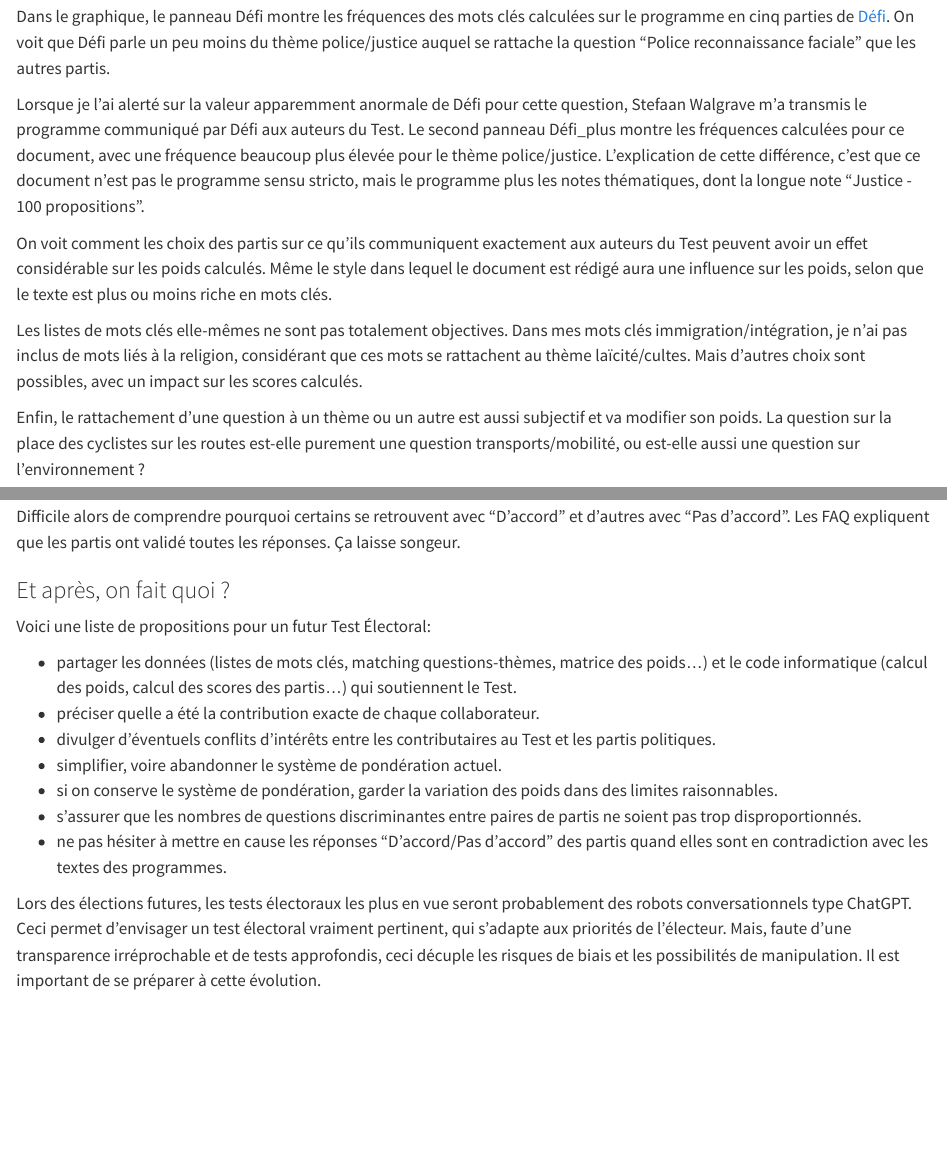
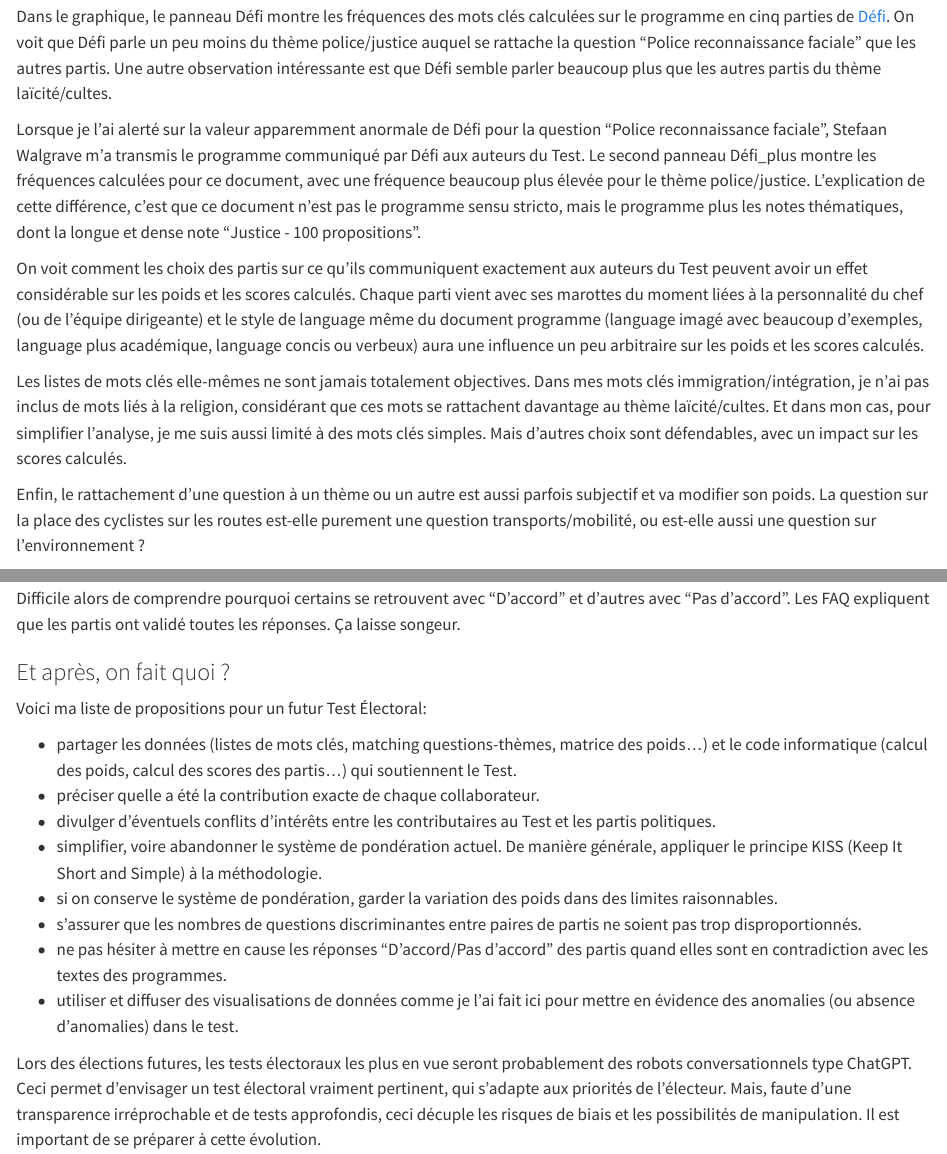
Before and after one commit to AlexIrrthum/test_electoral_2024, a Quarto document (test_electoral_2024_blogpost.qmd): the page in a window 1100 px wide, from 6770 px down, and a second part further down, joined at a grey line. Rendered offline with R 4.5, knitr and Pandoc in place of Quarto, with nearby package versions; some code elsewhere in the file could not run offline.

Commit message:
Modified text

````diff
--- a/test_electoral_2024_blogpost.qmd
+++ b/test_electoral_2024_blogpost.qmd
@@ -184,12 +184,12 @@ counts %>%
     scale_color_manual(values=c("#FFB000", "#DC267F", "#648FFF"))
 ```
 
-Dans le graphique, le panneau Défi montre les fréquences des mots clés calculées sur le programme en cinq parties de [Défi](https://www.defi.be/nos-publications/){target="_blank"}. On voit que Défi parle un peu moins du thème police/justice auquel se rattache la question "Police reconnaissance faciale" que les autres partis.
+Dans le graphique, le panneau Défi montre les fréquences des mots clés calculées sur le programme en cinq parties de [Défi](https://www.defi.be/nos-publications/){target="_blank"}. On voit que Défi parle un peu moins du thème police/justice auquel se rattache la question "Police reconnaissance faciale" que les autres partis. Une autre observation intéressante est que Défi semble parler beaucoup plus que les autres partis du thème laïcité/cultes.
 
-Lorsque je l'ai alerté sur la valeur apparemment anormale de Défi pour cette question, Stefaan Walgrave m'a transmis le programme communiqué par Défi aux auteurs du Test. Le second panneau Défi_plus montre les fréquences calculées pour ce document, avec une fréquence beaucoup plus élevée pour le thème police/justice. L'explication de cette différence, c'est que ce document n'est pas le programme sensu stricto, mais le programme plus les notes thématiques, dont la longue note "Justice - 100 propositions".
+Lorsque je l'ai alerté sur la valeur apparemment anormale de Défi pour la question "Police reconnaissance faciale", Stefaan Walgrave m'a transmis le programme communiqué par Défi aux auteurs du Test. Le second panneau Défi_plus montre les fréquences calculées pour ce document, avec une fréquence beaucoup plus élevée pour le thème police/justice. L'explication de cette différence, c'est que ce document n'est pas le programme sensu stricto, mais le programme plus les notes thématiques, dont la longue et dense note "Justice - 100 propositions".
 
-On voit comment les choix des partis sur ce qu'ils communiquent exactement aux auteurs du Test peuvent avoir un effet considérable sur les poids calculés. Même le style dans lequel le document est rédigé aura une influence sur les poids, selon que le texte est plus ou moins riche en mots clés.
+On voit comment les choix des partis sur ce qu'ils communiquent exactement aux auteurs du Test peuvent avoir un effet considérable sur les poids et les scores calculés. Chaque parti vient avec ses marottes du moment liées à la personnalité du chef (ou de l'équipe dirigeante) et le style de language même du document programme (language imagé avec beaucoup d'exemples, language plus académique, language concis ou verbeux) aura une influence un peu arbitraire sur les poids et les scores calculés.
 
-Les listes de mots clés elle-mêmes ne sont pas totalement objectives. Dans mes mots clés immigration/intégration, je n'ai pas inclus de mots liés à la religion, considérant que ces mots se rattachent au thème laïcité/cultes. Mais d'autres choix sont possibles, avec un impact sur les scores calculés.
+Les listes de mots clés elle-mêmes ne sont jamais totalement objectives. Dans mes mots clés immigration/intégration, je n'ai pas inclus de mots liés à la religion, considérant que ces mots se rattachent davantage au thème laïcité/cultes. Et dans mon cas, pour simplifier l'analyse, je me suis aussi limité à des mots clés simples. Mais d'autres choix sont défendables, avec un impact sur les scores calculés.
 
-Enfin, le rattachement d'une question à un thème ou un autre est aussi subjectif et va modifier son poids. La question sur la place des cyclistes sur les routes est-elle purement une question transports/mobilité, ou est-elle aussi une question sur l'environnement ?
+Enfin, le rattachement d'une question à un thème ou un autre est aussi parfois subjectif et va modifier son poids. La question sur la place des cyclistes sur les routes est-elle purement une question transports/mobilité, ou est-elle aussi une question sur l'environnement ?
@@ -261,15 +263,16 @@ Difficile alors de comprendre pourquoi certains se retrouvent avec "D'accord" et
 
 ### Et après, on fait quoi ?
 
-Voici une liste de propositions pour un futur Test Électoral:
+Voici ma liste de propositions pour un futur Test Électoral:
 
 - partager les données (listes de mots clés, matching questions-thèmes, matrice des poids...) et le code informatique (calcul des poids, calcul des scores des partis...) qui soutiennent le Test.
 - préciser quelle a été la contribution exacte de chaque collaborateur.
 - divulger d'éventuels conflits d'intérêts entre les contributaires au Test et les partis politiques.
-- simplifier, voire abandonner le système de pondération actuel.
+- simplifier, voire abandonner le système de pondération actuel. De manière générale, appliquer le principe KISS (Keep It Short and Simple) à la méthodologie.
 - si on conserve le système de pondération, garder la variation des poids dans des limites raisonnables.
 - s'assurer que les nombres de questions discriminantes entre paires de partis ne soient pas trop disproportionnés.
 - ne pas hésiter à mettre en cause les réponses "D'accord/Pas d'accord" des partis quand elles sont en contradiction avec les textes des programmes.
+- utiliser et diffuser des visualisations de données comme je l'ai fait ici pour mettre en évidence des anomalies (ou absence d'anomalies) dans le test.
 
 Lors des élections futures, les tests électoraux les plus en vue seront probablement des robots conversationnels type ChatGPT. Ceci permet d'envisager un test électoral vraiment pertinent, qui s'adapte aux priorités de l'électeur. Mais, faute d'une transparence irréprochable et de tests approfondis, ceci décuple les risques de biais et les possibilités de manipulation. Il est important de se préparer à cette évolution.
 
````
Also changed, not shown: test_electoral_2024_blogpost.qmd (4 more changed lines).
